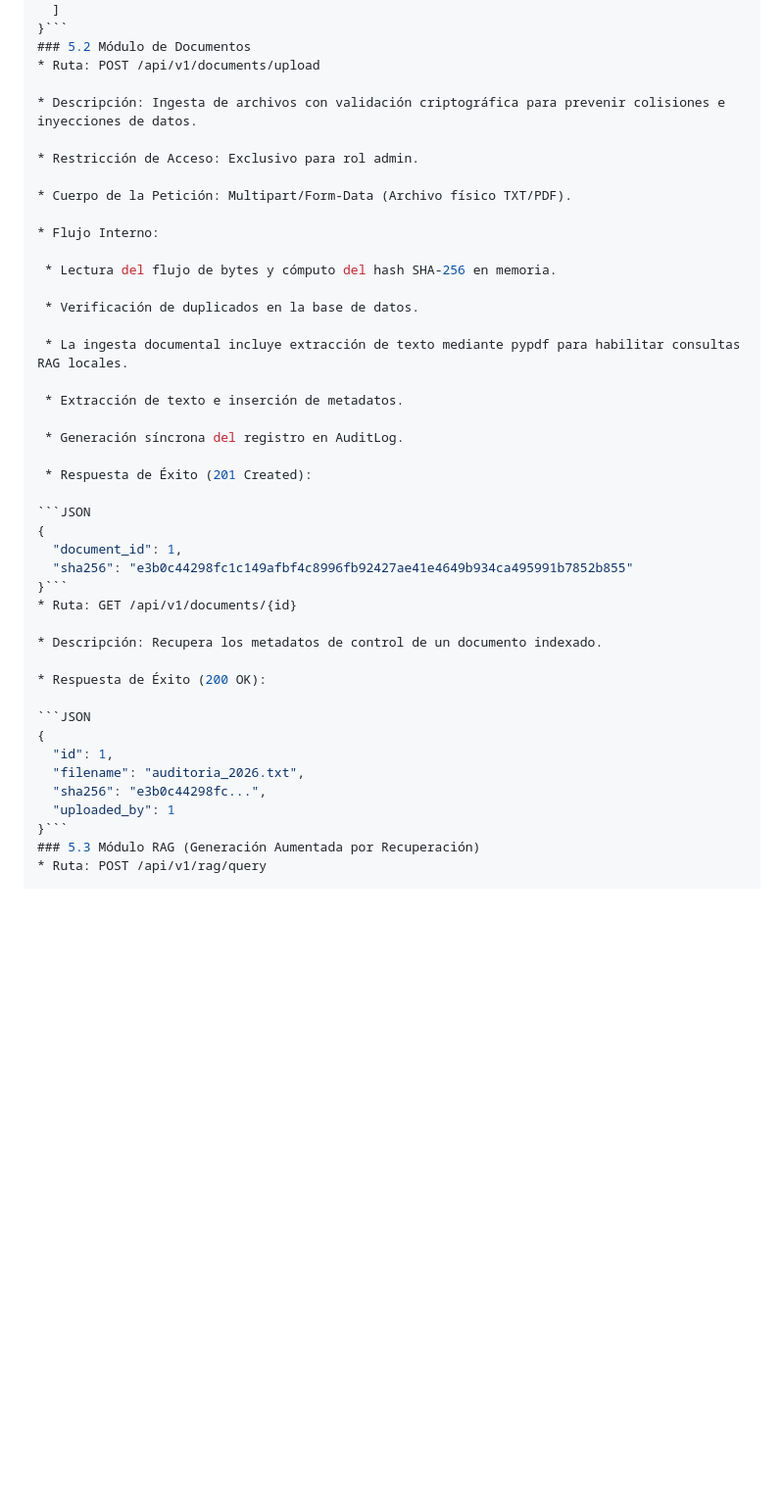
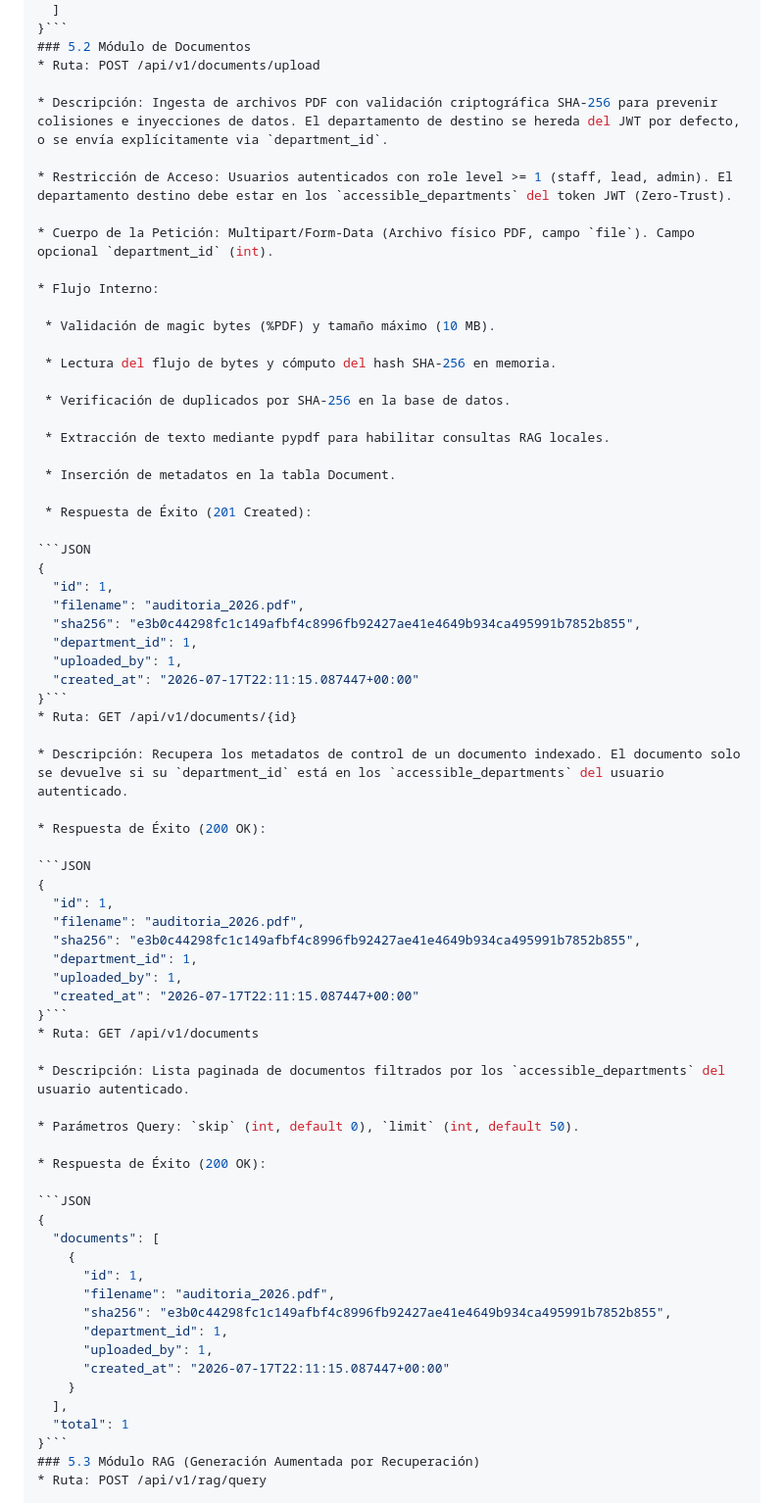
Before and after one commit to agado/khora-nexus-insight, a Markdown page: SPEC.md, the part around one of its changes. Shown at 98% size. Rendered like a GitHub page; blank space fills up the shorter version.

Commit message:
docs(h4): sync SPEC.md and SECURITY.md with user_department M2M, role hierarchy, and document API changes

````diff
--- a/SPEC.md
+++ b/SPEC.md
@@ -123,43 +131,71 @@ AuditLog {
 ### 5.2 Módulo de Documentos
 * Ruta: POST /api/v1/documents/upload
 
-* Descripción: Ingesta de archivos con validación criptográfica para prevenir colisiones e inyecciones de datos.
+* Descripción: Ingesta de archivos PDF con validación criptográfica SHA-256 para prevenir colisiones e inyecciones de datos. El departamento de destino se hereda del JWT por defecto, o se envía explícitamente via `department_id`.
 
-* Restricción de Acceso: Exclusivo para rol admin.
+* Restricción de Acceso: Usuarios autenticados con role level >= 1 (staff, lead, admin). El departamento destino debe estar en los `accessible_departments` del token JWT (Zero-Trust).
 
-* Cuerpo de la Petición: Multipart/Form-Data (Archivo físico TXT/PDF).
+* Cuerpo de la Petición: Multipart/Form-Data (Archivo físico PDF, campo `file`). Campo opcional `department_id` (int).
 
 * Flujo Interno:
 
+ * Validación de magic bytes (%PDF) y tamaño máximo (10 MB).
+
  * Lectura del flujo de bytes y cómputo del hash SHA-256 en memoria.
 
- * Verificación de duplicados en la base de datos.
+ * Verificación de duplicados por SHA-256 en la base de datos.
 
- * La ingesta documental incluye extracción de texto mediante pypdf para habilitar consultas RAG locales.
+ * Extracción de texto mediante pypdf para habilitar consultas RAG locales.
 
- * Extracción de texto e inserción de metadatos.
-
- * Generación síncrona del registro en AuditLog.
+ * Inserción de metadatos en la tabla Document.
 
  * Respuesta de Éxito (201 Created):
 
 ```JSON
 {
-  "document_id": 1,
-  "sha256": "e3b0c44298fc1c149afbf4c8996fb92427ae41e4649b934ca495991b7852b855"
+  "id": 1,
+  "filename": "auditoria_2026.pdf",
+  "sha256": "e3b0c44298fc1c149afbf4c8996fb92427ae41e4649b934ca495991b7852b855",
+  "department_id": 1,
+  "uploaded_by": 1,
+  "created_at": "2026-07-17T22:11:15.087447+00:00"
 }```
 * Ruta: GET /api/v1/documents/{id}
 
-* Descripción: Recupera los metadatos de control de un documento indexado.
+* Descripción: Recupera los metadatos de control de un documento indexado. El documento solo se devuelve si su `department_id` está en los `accessible_departments` del usuario autenticado.
 
 * Respuesta de Éxito (200 OK):
 
 ```JSON
 {
   "id": 1,
-  "filename": "auditoria_2026.txt",
-  "sha256": "e3b0c44298fc...",
-  "uploaded_by": 1
+  "filename": "auditoria_2026.pdf",
+  "sha256": "e3b0c44298fc1c149afbf4c8996fb92427ae41e4649b934ca495991b7852b855",
+  "department_id": 1,
+  "uploaded_by": 1,
+  "created_at": "2026-07-17T22:11:15.087447+00:00"
+}```
+* Ruta: GET /api/v1/documents
+
+* Descripción: Lista paginada de documentos filtrados por los `accessible_departments` del usuario autenticado.
+
+* Parámetros Query: `skip` (int, default 0), `limit` (int, default 50).
+
+* Respuesta de Éxito (200 OK):
+
+```JSON
+{
+  "documents": [
+    {
+      "id": 1,
+      "filename": "auditoria_2026.pdf",
+      "sha256": "e3b0c44298fc1c149afbf4c8996fb92427ae41e4649b934ca495991b7852b855",
+      "department_id": 1,
+      "uploaded_by": 1,
+      "created_at": "2026-07-17T22:11:15.087447+00:00"
+    }
+  ],
+  "total": 1
 }```
 ### 5.3 Módulo RAG (Generación Aumentada por Recuperación)
 * Ruta: POST /api/v1/rag/query
````
Also changed, not shown: other parts of SPEC.md (+22 -5 lines), SECURITY.md (+11 -4 lines).
